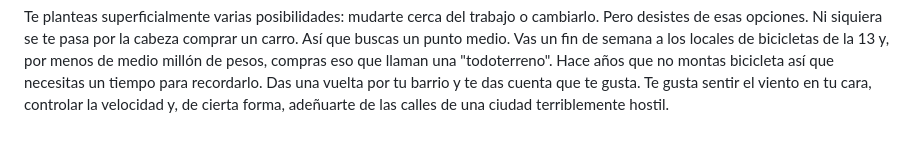
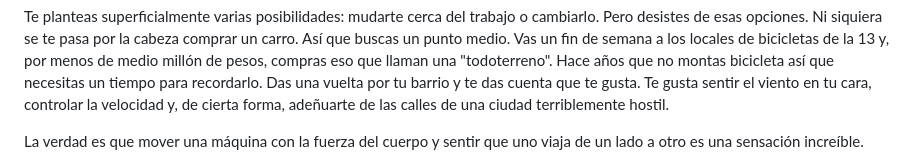
Before and after one commit to miguel-vila/miguel-vila.github.io, a Markdown page: drafts/2016-05-26-cicla.md, the part around the change. Rendered like a GitHub page; blank space fills up the shorter version.

```diff
--- a/drafts/2016-05-26-cicla.md
+++ b/drafts/2016-05-26-cicla.md
@@ -10,6 +10,8 @@ tags: Bogotá, commuting
 Todo empieza el día que cambian el lugar donde están las oficinas de tu trabajo. Ya no van a estar en el centro internacional sino en el norte, por la 85. Vives al occidente de la ciudad, así que la nueva localización te queda muy lejos. Te das cuenta que estar encerrado en un bus durante casi 3 horas al día no va a ser viable. Sin embargo por unos meses, no muchos, lo haces. Haces cuentas y entiendes que vas a perder un porcentaje no despreciable de tu vida en el infierno que es el tráfico de Bogotá. La perspectiva de repetir esa rutina durante varios meses o años no te suena para nada.
 
 Te planteas superficialmente varias posibilidades: mudarte cerca del trabajo o cambiarlo. Pero desistes de esas opciones. Ni siquiera se te pasa por la cabeza comprar un carro. Así que buscas un punto medio. Vas un fin de semana a los locales de bicicletas de la 13 y, por menos de medio millón de pesos, compras eso que llaman una "todoterreno". Hace años que no montas bicicleta así que necesitas un tiempo para recordarlo. Das una vuelta por tu barrio y te das cuenta que te gusta. Te gusta sentir el viento en tu cara, controlar la velocidad y, de cierta forma, adeñuarte de las calles de una ciudad terriblemente hostil.
+
+La verdad es que mover una máquina con la fuerza del cuerpo y sentir que uno viaja de un lado a otro es una sensación increíble.
 
 <img src="/images/rojas.png" style="float: left; padding: 0.5em;">
 
```
Also changed, not shown: drafts/2016-06-08-podcasts.md (added, +48 -0 lines), drafts/2016-06-10-funciones.md (added, +75 -0 lines), posts/2016-08-11-day-minus-1.md (added, +7 -0 lines), posts/2016-08-12-day-0.md (added, +7 -0 lines), images/feed-icon.png (added), images/rc-days/-1.jpg (added), 7 other files.
